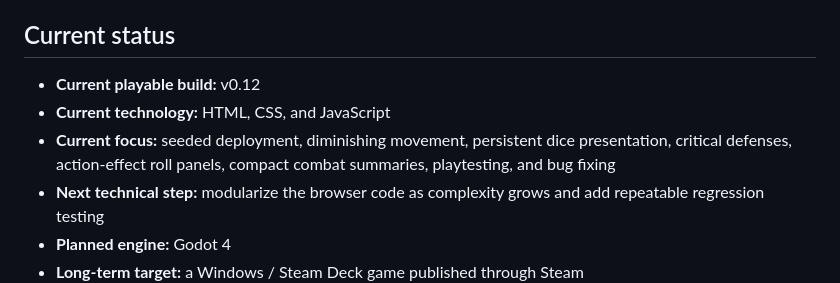
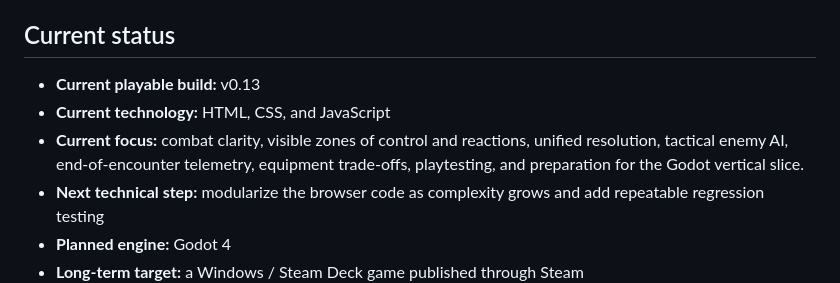
Before and after one commit to RiskingTime/prototype-zero-game, a Markdown page: README.md, the part around the change. Rendered like a GitHub page.

Commit message:
Update README for v0.13

```diff
--- a/README.md
+++ b/README.md
@@ -6,9 +6,9 @@ The project is currently in the **browser-prototype phase**. The purpose of this
 
 ## Current status
 
-- **Current playable build:** v0.12
+- **Current playable build:** v0.13
 - **Current technology:** HTML, CSS, and JavaScript
-- **Current focus:** seeded deployment, diminishing movement, persistent dice presentation, critical defenses, action-effect roll panels, compact combat summaries, playtesting, and bug fixing
+- **Current focus:** combat clarity, visible zones of control and reactions, unified resolution, tactical enemy AI, end-of-encounter telemetry, equipment trade-offs, playtesting, and preparation for the Godot vertical slice.
 - **Next technical step:** modularize the browser code as complexity grows and add repeatable regression testing
 - **Planned engine:** Godot 4
 - **Long-term target:** a Windows / Steam Deck game published through Steam
```
